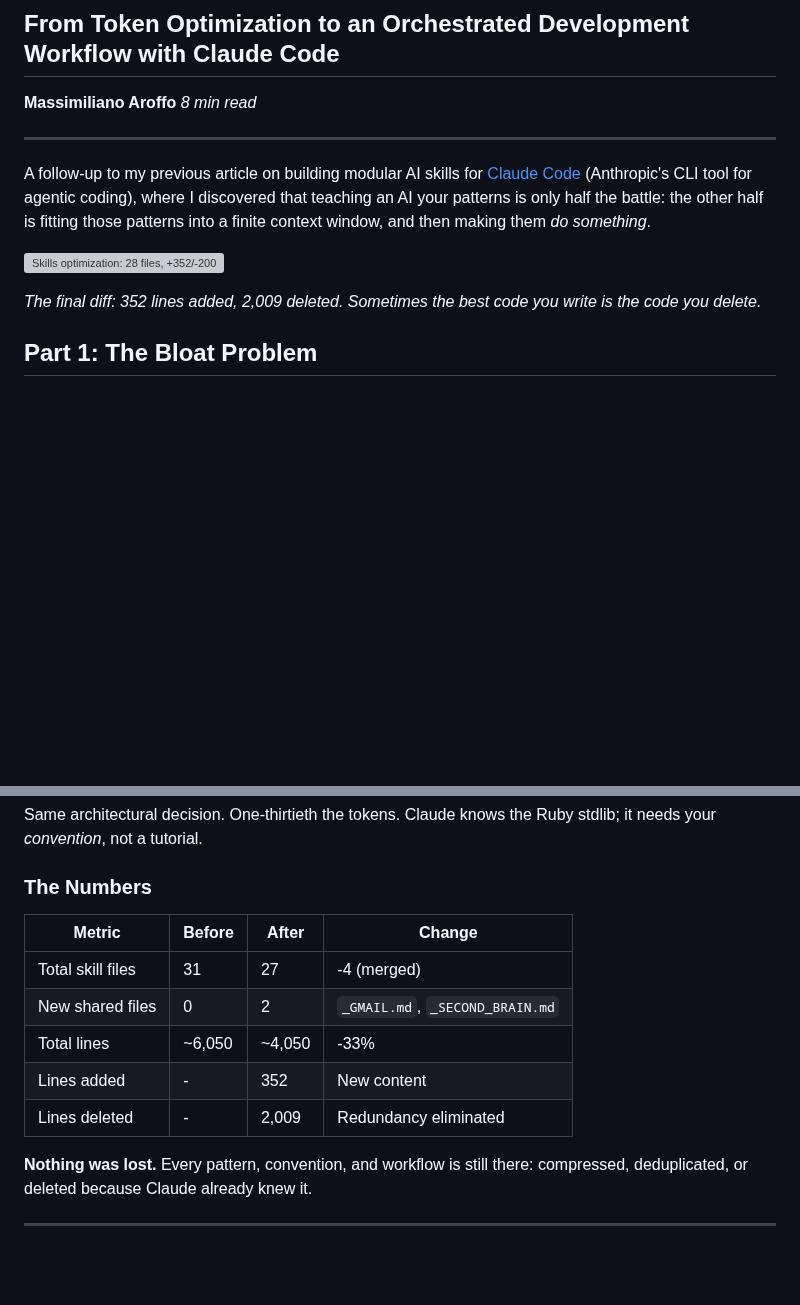
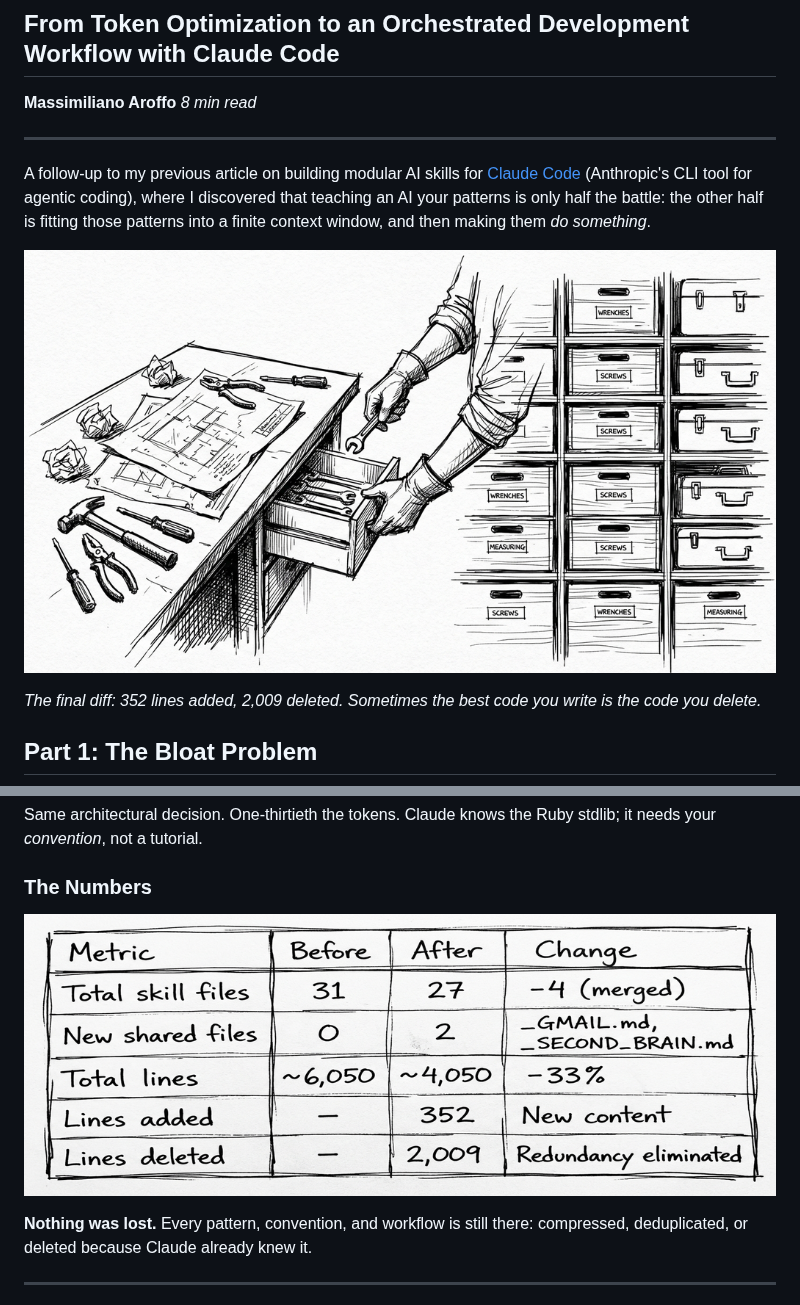
Before and after one commit to maroffo/claude-forge, a Markdown page: medium-post-2.md, 2 parts joined by grey strips. GitHub-like rendering; pictures changed too: medium-post-2-cover.png (added), medium-post-2-table-metrics.png (added); blank space fills up the shorter version; grey boxes are pictures that could not be loaded.

```diff
--- a/medium-post-2.md
+++ b/medium-post-2.md
@@ -8,7 +8,7 @@
 
 A follow-up to my previous article on building modular AI skills for [Claude Code](https://docs.anthropic.com/en/docs/claude-code) (Anthropic's CLI tool for agentic coding), where I discovered that teaching an AI your patterns is only half the battle: the other half is fitting those patterns into a finite context window, and then making them *do something*.
 
-![Skills optimization: 28 files, +352/-2009 lines](https://via.placeholder.com/800x400?text=Skills+Optimization+352+added+2009+deleted)
+![Skills optimization: 28 files, +352/-2009 lines](medium-post-2-cover.png)
 
 *The final diff: 352 lines added, 2,009 deleted. Sometimes the best code you write is the code you delete.*
 
@@ -71,13 +71,7 @@ Same architectural decision. One-thirtieth the tokens. Claude knows the Ruby std
 
 ### The Numbers
 
-| Metric | Before | After | Change |
-|--------|--------|-------|--------|
-| Total skill files | 31 | 27 | -4 (merged) |
-| New shared files | 0 | 2 | `_GMAIL.md`, `_SECOND_BRAIN.md` |
-| Total lines | ~6,050 | ~4,050 | -33% |
-| Lines added | - | 352 | New content |
-| Lines deleted | - | 2,009 | Redundancy eliminated |
+![Optimization metrics](medium-post-2-table-metrics.png)
 
 **Nothing was lost.** Every pattern, convention, and workflow is still there: compressed, deduplicated, or deleted because Claude already knew it.
 
```
Also changed, not shown: other parts of medium-post-2.md (+3 -42 lines), medium-post-2-architecture.png (added), medium-post-2-orchestrator-loop.png (added), medium-post-2-table-agents.png (added).
